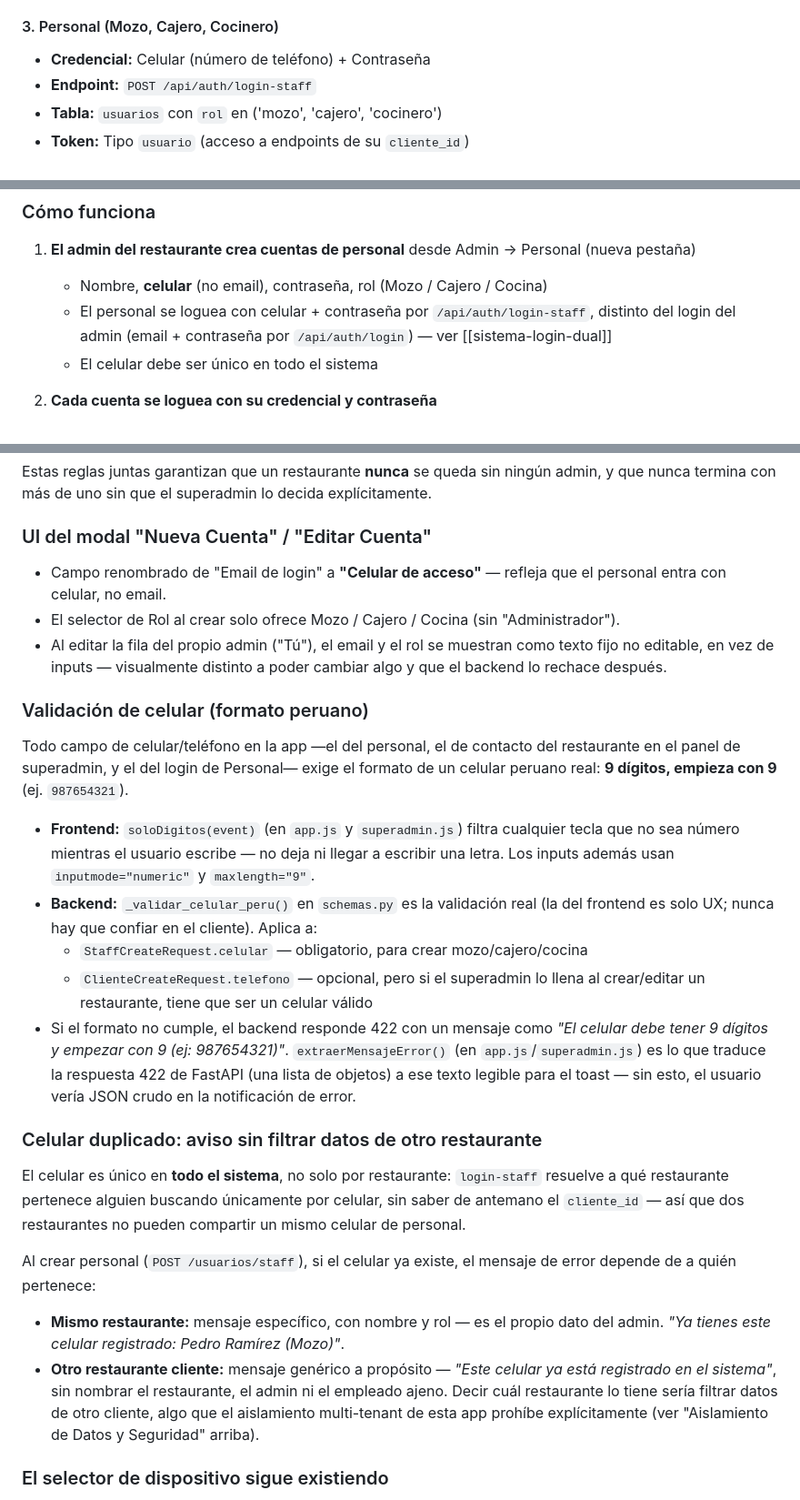
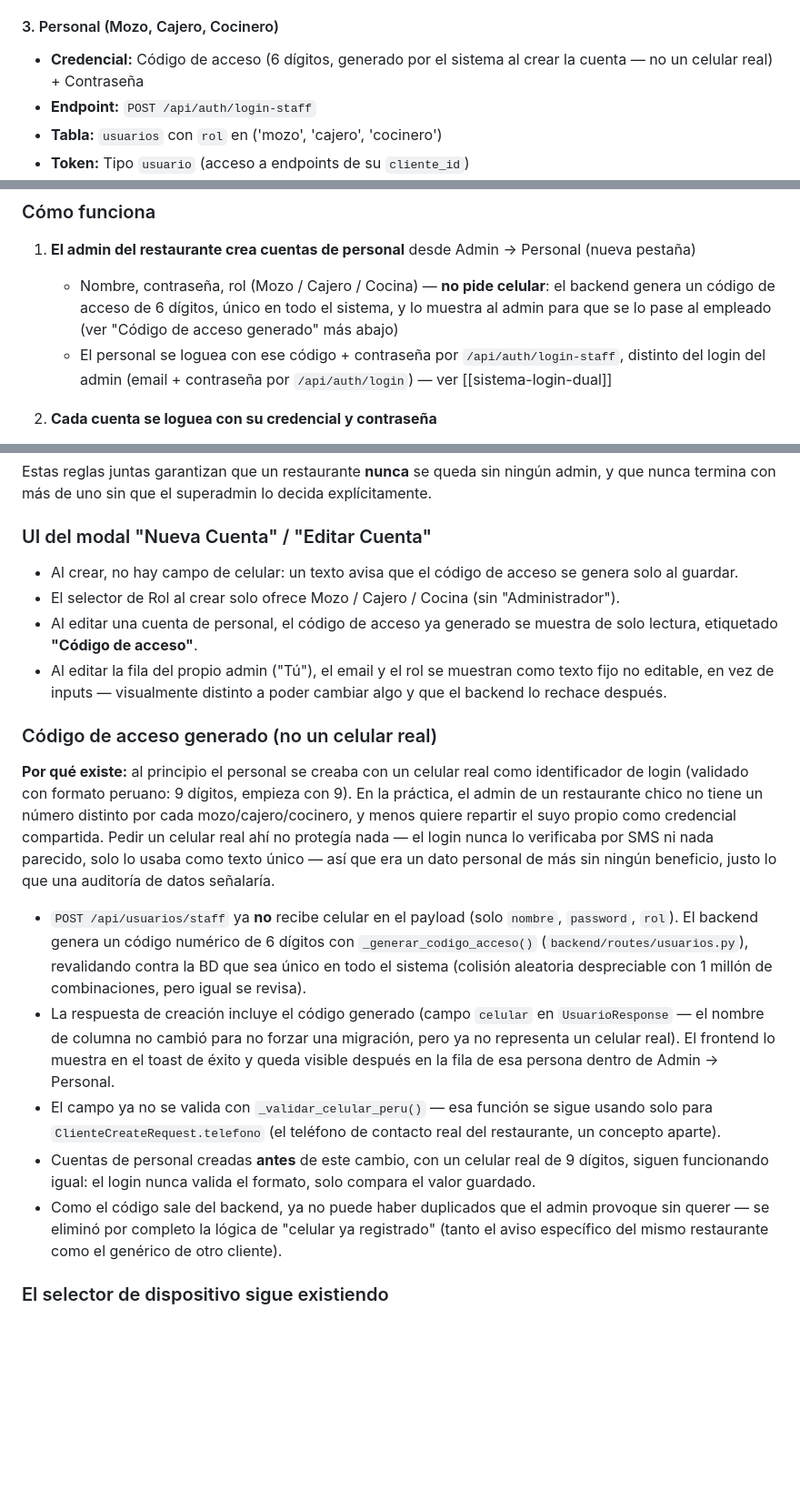
Before and after one commit to jtechautomatizacion/RestoMind-SaaS, a Markdown page: claude.md, 3 parts joined by grey strips. Shown at 91% size. Rendered like a GitHub page; blank space fills up the shorter version.

Commit message:
docs: document auto-generated staff access code, replacing the celular-based design
Co-Authored-By: Claude Haiku 4.5 <noreply@anthropic.com>

```diff
--- a/claude.md
+++ b/claude.md
@@ -72,7 +72,7 @@ La aplicación soporta **tres tipos de usuarios** con métodos de acceso diferen
 - Puede ver y gestionar su restaurante
 
 #### 3. Personal (Mozo, Cajero, Cocinero)
-- **Credencial:** Celular (número de teléfono) + Contraseña
+- **Credencial:** Código de acceso (6 dígitos, generado por el sistema al crear la cuenta — no un celular real) + Contraseña
 - **Endpoint:** `POST /api/auth/login-staff`
 - **Tabla:** `usuarios` con `rol` en ('mozo', 'cajero', 'cocinero')
 - **Token:** Tipo `usuario` (acceso a endpoints de su `cliente_id`)
@@ -770,9 +770,8 @@ if usuario.rol != "admin":
 ### Cómo funciona
 
 1. **El admin del restaurante crea cuentas de personal** desde Admin → Personal (nueva pestaña)
-   - Nombre, **celular** (no email), contraseña, rol (Mozo / Cajero / Cocina)
-   - El personal se loguea con celular + contraseña por `/api/auth/login-staff`, distinto del login del admin (email + contraseña por `/api/auth/login`) — ver [[sistema-login-dual]]
-   - El celular debe ser único en todo el sistema
+   - Nombre, contraseña, rol (Mozo / Cajero / Cocina) — **no pide celular**: el backend genera un código de acceso de 6 dígitos, único en todo el sistema, y lo muestra al admin para que se lo pase al empleado (ver "Código de acceso generado" más abajo)
+   - El personal se loguea con ese código + contraseña por `/api/auth/login-staff`, distinto del login del admin (email + contraseña por `/api/auth/login`) — ver [[sistema-login-dual]]
 
 2. **Cada cuenta se loguea con su credencial y contraseña**
    - El JWT que se emite lleva el rol de verdad (no es un click sin validar)
@@ -815,28 +814,20 @@ Estas reglas juntas garantizan que un restaurante **nunca** se queda sin ningún
 
 ### UI del modal "Nueva Cuenta" / "Editar Cuenta"
 
-- Campo renombrado de "Email de login" a **"Celular de acceso"** — refleja que el personal entra con celular, no email.
+- Al crear, no hay campo de celular: un texto avisa que el código de acceso se genera solo al guardar.
 - El selector de Rol al crear solo ofrece Mozo / Cajero / Cocina (sin "Administrador").
+- Al editar una cuenta de personal, el código de acceso ya generado se muestra de solo lectura, etiquetado **"Código de acceso"**.
 - Al editar la fila del propio admin ("Tú"), el email y el rol se muestran como texto fijo no editable, en vez de inputs — visualmente distinto a poder cambiar algo y que el backend lo rechace después.
 
-### Validación de celular (formato peruano)
+### Código de acceso generado (no un celular real)
 
-Todo campo de celular/teléfono en la app —el del personal, el de contacto del restaurante en el panel de superadmin, y el del login de Personal— exige el formato de un celular peruano real: **9 dígitos, empieza con 9** (ej. `987654321`).
+**Por qué existe:** al principio el personal se creaba con un celular real como identificador de login (validado con formato peruano: 9 dígitos, empieza con 9). En la práctica, el admin de un restaurante chico no tiene un número distinto por cada mozo/cajero/cocinero, y menos quiere repartir el suyo propio como credencial compartida. Pedir un celular real ahí no protegía nada — el login nunca lo verificaba por SMS ni nada parecido, solo lo usaba como texto único — así que era un dato personal de más sin ningún beneficio, justo lo que una auditoría de datos señalaría.
 
-- **Frontend:** `soloDigitos(event)` (en `app.js` y `superadmin.js`) filtra cualquier tecla que no sea número mientras el usuario escribe — no deja ni llegar a escribir una letra. Los inputs además usan `inputmode="numeric"` y `maxlength="9"`.
-- **Backend:** `_validar_celular_peru()` en `schemas.py` es la validación real (la del frontend es solo UX; nunca hay que confiar en el cliente). Aplica a:
-  - `StaffCreateRequest.celular` — obligatorio, para crear mozo/cajero/cocina
-  - `ClienteCreateRequest.telefono` — opcional, pero si el superadmin lo llena al crear/editar un restaurante, tiene que ser un celular válido
-- Si el formato no cumple, el backend responde 422 con un mensaje como *"El celular debe tener 9 dígitos y empezar con 9 (ej: 987654321)"*. `extraerMensajeError()` (en `app.js`/`superadmin.js`) es lo que traduce la respuesta 422 de FastAPI (una lista de objetos) a ese texto legible para el toast — sin esto, el usuario vería JSON crudo en la notificación de error.
-
-### Celular duplicado: aviso sin filtrar datos de otro restaurante
-
-El celular es único en **todo el sistema**, no solo por restaurante: `login-staff` resuelve a qué restaurante pertenece alguien buscando únicamente por celular, sin saber de antemano el `cliente_id` — así que dos restaurantes no pueden compartir un mismo celular de personal.
-
-Al crear personal (`POST /usuarios/staff`), si el celular ya existe, el mensaje de error depende de a quién pertenece:
-
-- **Mismo restaurante:** mensaje específico, con nombre y rol — es el propio dato del admin. *"Ya tienes este celular registrado: Pedro Ramírez (Mozo)"*.
-- **Otro restaurante cliente:** mensaje genérico a propósito — *"Este celular ya está registrado en el sistema"*, sin nombrar el restaurante, el admin ni el empleado ajeno. Decir cuál restaurante lo tiene sería filtrar datos de otro cliente, algo que el aislamiento multi-tenant de esta app prohíbe explícitamente (ver "Aislamiento de Datos y Seguridad" arriba).
+- `POST /api/usuarios/staff` ya **no** recibe celular en el payload (solo `nombre`, `password`, `rol`). El backend genera un código numérico de 6 dígitos con `_generar_codigo_acceso()` (`backend/routes/usuarios.py`), revalidando contra la BD que sea único en todo el sistema (colisión aleatoria despreciable con 1 millón de combinaciones, pero igual se revisa).
+- La respuesta de creación incluye el código generado (campo `celular` en `UsuarioResponse` — el nombre de columna no cambió para no forzar una migración, pero ya no representa un celular real). El frontend lo muestra en el toast de éxito y queda visible después en la fila de esa persona dentro de Admin → Personal.
+- El campo ya no se valida con `_validar_celular_peru()` — esa función se sigue usando solo para `ClienteCreateRequest.telefono` (el teléfono de contacto real del restaurante, un concepto aparte).
+- Cuentas de personal creadas **antes** de este cambio, con un celular real de 9 dígitos, siguen funcionando igual: el login nunca valida el formato, solo compara el valor guardado.
+- Como el código sale del backend, ya no puede haber duplicados que el admin provoque sin querer — se eliminó por completo la lógica de "celular ya registrado" (tanto el aviso específico del mismo restaurante como el genérico de otro cliente).
 
 ### El selector de dispositivo sigue existiendo
 
```
Also changed, not shown: other parts of claude.md (+2 -2 lines).
